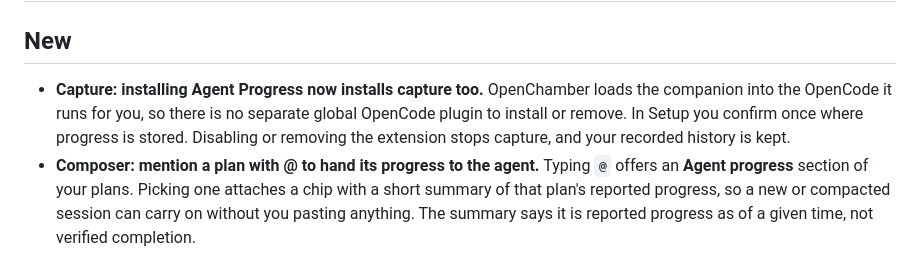
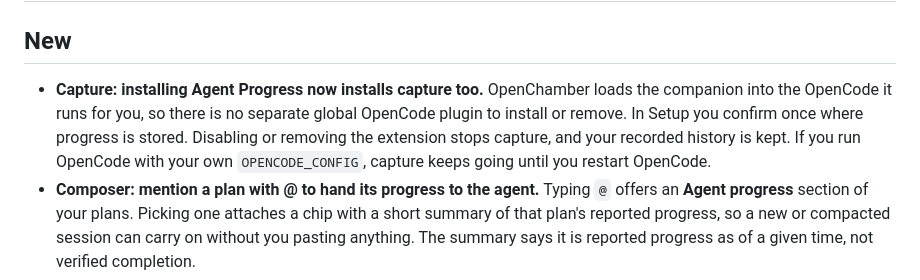
Before and after one commit to Phototonic/openchamber-progress, a Markdown page: release-notes/1.2.0.md, the part around the change. GitHub-like rendering.

```diff
--- a/release-notes/1.2.0.md
+++ b/release-notes/1.2.0.md
@@ -2,7 +2,7 @@
 
 ## New
 
-- **Capture: installing Agent Progress now installs capture too.** OpenChamber loads the companion into the OpenCode it runs for you, so there is no separate global OpenCode plugin to install or remove. In Setup you confirm once where progress is stored. Disabling or removing the extension stops capture, and your recorded history is kept.
+- **Capture: installing Agent Progress now installs capture too.** OpenChamber loads the companion into the OpenCode it runs for you, so there is no separate global OpenCode plugin to install or remove. In Setup you confirm once where progress is stored. Disabling or removing the extension stops capture, and your recorded history is kept. If you run OpenCode with your own `OPENCODE_CONFIG`, capture keeps going until you restart OpenCode.
 - **Composer: mention a plan with @ to hand its progress to the agent.** Typing `@` offers an **Agent progress** section of your plans. Picking one attaches a chip with a short summary of that plan's reported progress, so a new or compacted session can carry on without you pasting anything. The summary says it is reported progress as of a given time, not verified completion.
 - **Sessions: Insert handoff and Insert progress update.** From a session's menu, these put that session's plan summary into the message box of the chat you have open, for you to read and edit. Nothing is sent for you. In OpenChamber 2.7.1 they are under the session menu's **Export** submenu.
 - **Interface: choose English or Russian.** The rail and the fullscreen board have a language setting: follow OpenChamber, English, or Russian. Work Status follows the same choice. Plan and task titles are never translated. (thanks to [@Vnuchoke](https://github.com/Vnuchoke))
```
Also changed, not shown: CHANGELOG.md (+2 -1 lines), 1 other file.
